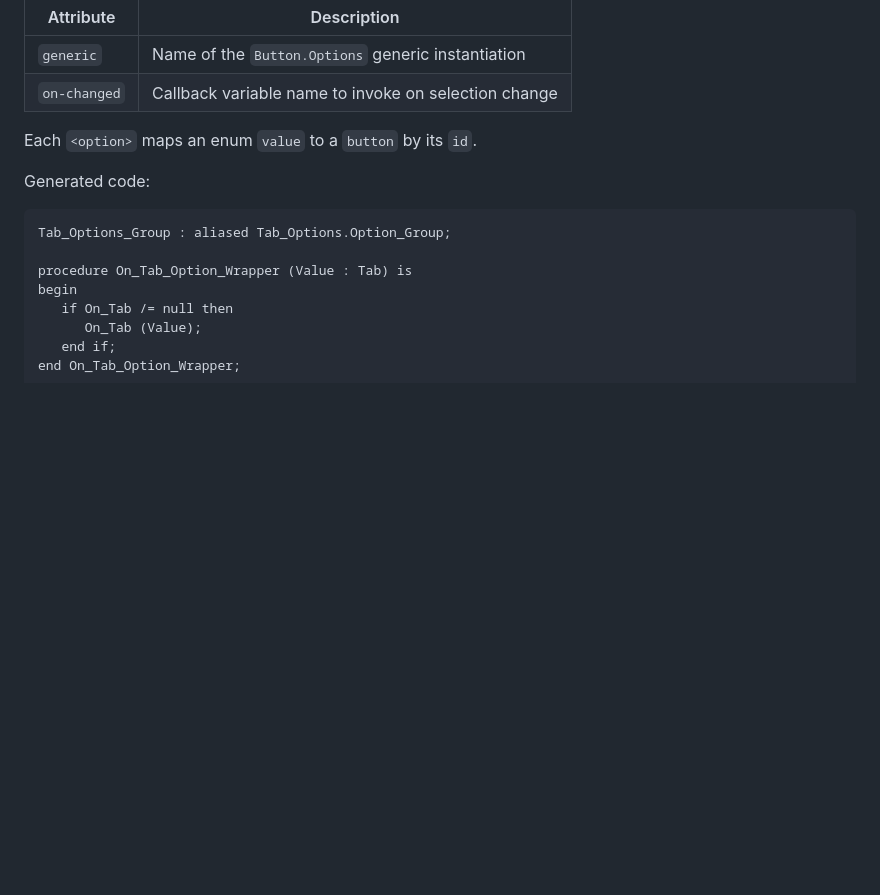
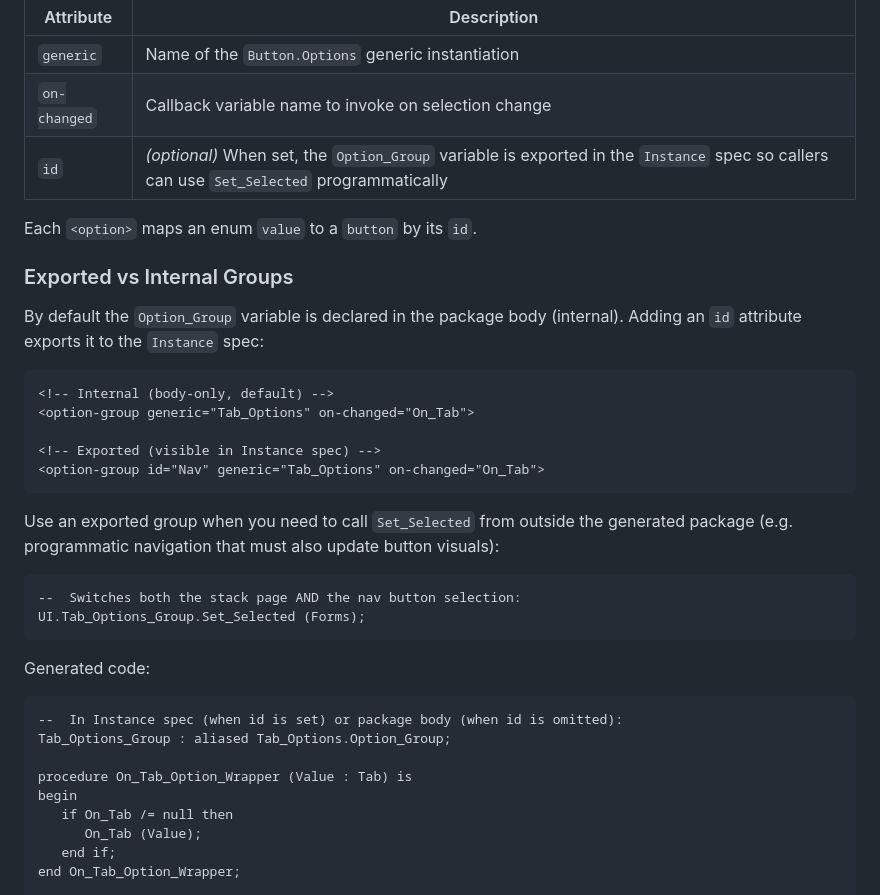
Before and after one commit to ovenpasta/adi2, a Markdown page: docs/xml_ui_system.md, the part around the change. GitHub-like rendering; blank space fills up the shorter version.

Commit message:
Document option-group id attribute for exported groups
Add documentation for the new id attribute on <option-group>, including
the exported vs internal distinction and a usage example showing
programmatic navigation with Set_Selected.

````diff
--- a/docs/xml_ui_system.md
+++ b/docs/xml_ui_system.md
@@ -371,12 +371,33 @@ Option groups wire mutually-exclusive button sets to an enum callback, giving ra
 |-----------|-------------|
 | `generic` | Name of the `Button.Options` generic instantiation |
 | `on-changed` | Callback variable name to invoke on selection change |
+| `id` | *(optional)* When set, the `Option_Group` variable is exported in the `Instance` spec so callers can use `Set_Selected` programmatically |
 
 Each `<option>` maps an enum `value` to a `button` by its `id`.
+
+### Exported vs Internal Groups
+
+By default the `Option_Group` variable is declared in the package body (internal). Adding an `id` attribute exports it to the `Instance` spec:
+
+```xml
+<!-- Internal (body-only, default) -->
+<option-group generic="Tab_Options" on-changed="On_Tab">
+
+<!-- Exported (visible in Instance spec) -->
+<option-group id="Nav" generic="Tab_Options" on-changed="On_Tab">
+```
+
+Use an exported group when you need to call `Set_Selected` from outside the generated package (e.g. programmatic navigation that must also update button visuals):
+
+```ada
+--  Switches both the stack page AND the nav button selection:
+UI.Tab_Options_Group.Set_Selected (Forms);
+```
 
 Generated code:
 
 ```ada
+--  In Instance spec (when id is set) or package body (when id is omitted):
 Tab_Options_Group : aliased Tab_Options.Option_Group;
 
 procedure On_Tab_Option_Wrapper (Value : Tab) is
````
